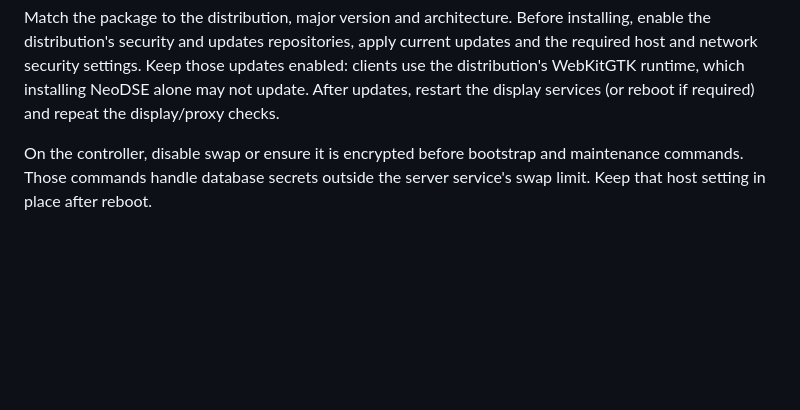
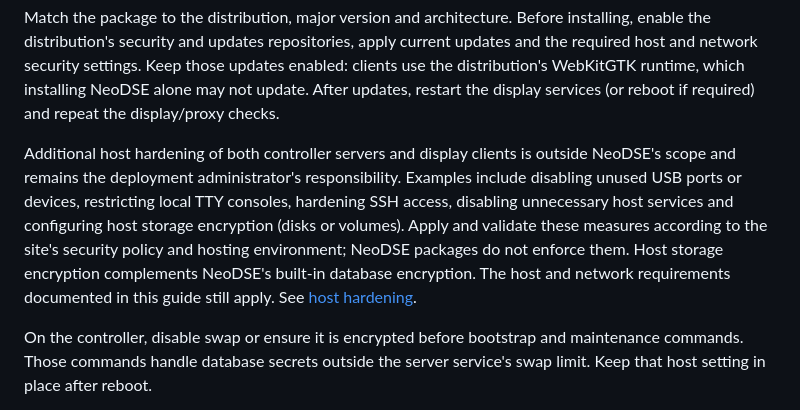
Before and after one commit to RealisLux/NeoDSE, a Markdown page: docs/DEPLOYMENT.md, the part around the change. GitHub-like rendering; blank space fills up the shorter version.

```diff
--- a/docs/DEPLOYMENT.md
+++ b/docs/DEPLOYMENT.md
@@ -122,6 +122,17 @@ current updates and the required host and network security settings. Keep those
 updates enabled: clients use the distribution's WebKitGTK runtime, which
 installing NeoDSE alone may not update. After updates, restart the display
 services (or reboot if required) and repeat the display/proxy checks.
+
+Additional host hardening of both controller servers and display clients is
+outside NeoDSE's scope and remains the deployment administrator's responsibility.
+Examples include disabling unused USB ports or devices, restricting local TTY
+consoles, hardening SSH access, disabling unnecessary host services and configuring
+host storage encryption (disks or volumes). Apply and validate these measures
+according to the site's security policy and hosting environment; NeoDSE packages
+do not enforce them. Host storage encryption complements NeoDSE's built-in
+database encryption. The host and network requirements documented in this guide
+still apply.
+See [host hardening](../SECURITY.md#host-hardening-out-of-scope).
 
 On the controller, disable swap or ensure it is encrypted before bootstrap and
 maintenance commands. Those commands handle database secrets outside the server
```
Also changed, not shown: SECURITY.md (+13 -0 lines).
